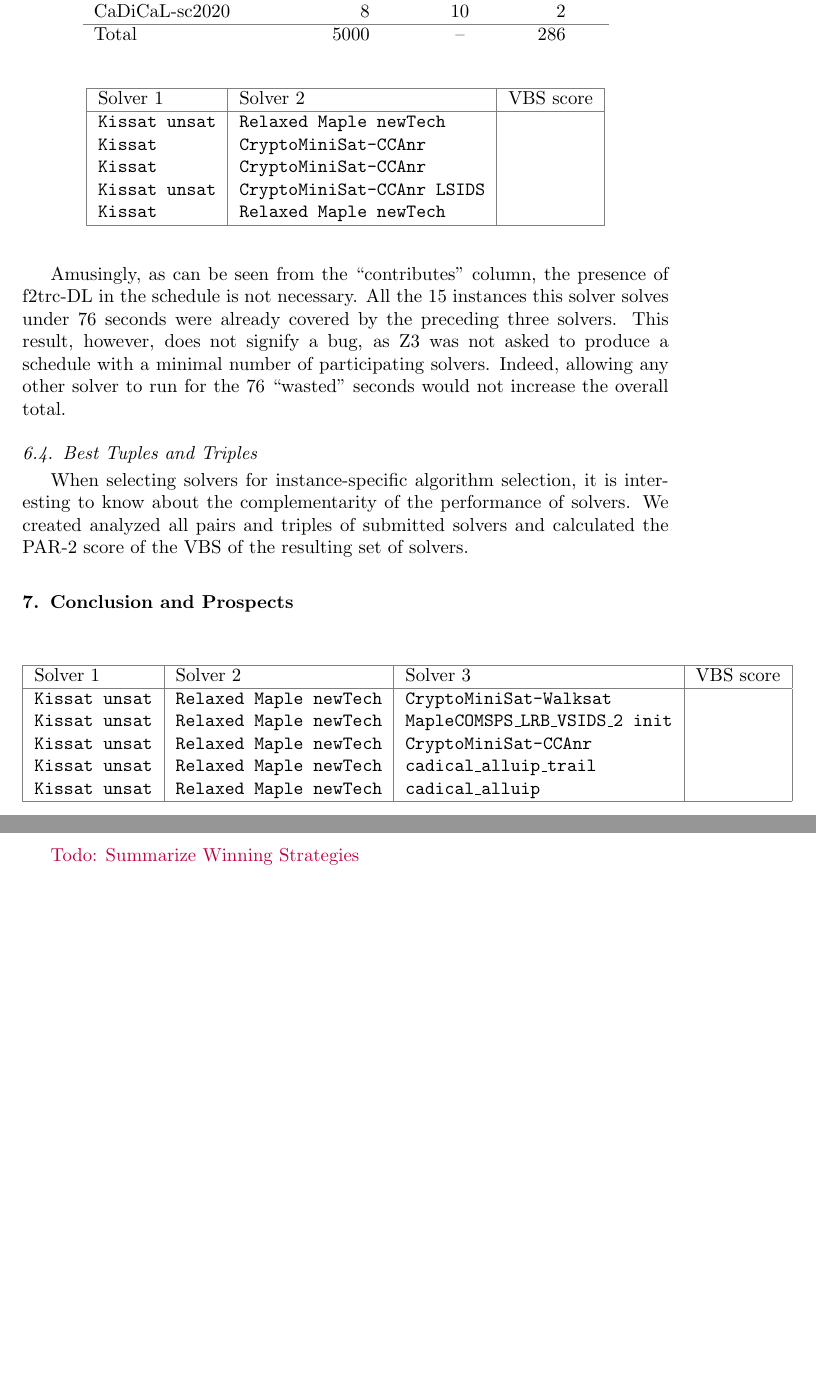
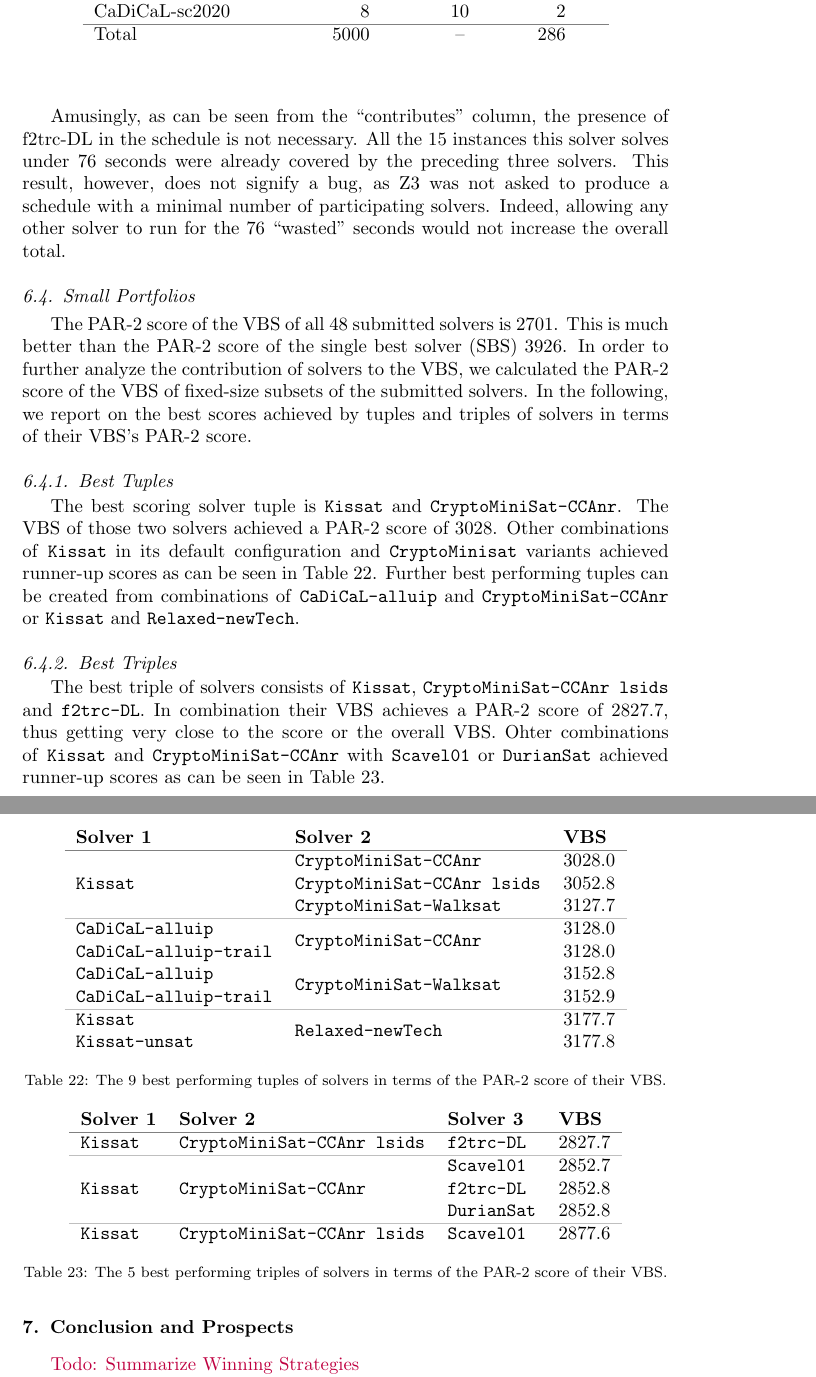
Before and after one commit to satcompetition/2020, a LaTeX paper (paper/main.tex): two parts of pages 33 and 34 of 40 before the commit and two parts of pages 33 and 34 of 41 after it, joined at a grey line, cut so that both start at the same text, the shorter picture padded with empty space. Compiled offline with pdfLaTeX.

Commit message:
best tuples and triples

```diff
--- a/paper/main.tex
+++ b/paper/main.tex
@@ -1698,41 +1698,67 @@ This result, however, does not signify a bug, as Z3 was not asked to produce a s
 participating solvers.
 Indeed, allowing any other solver to run for the 76 ``wasted'' seconds would not increase the overall total.
 
-\subsection{Best Tuples and Triples}
-
-When selecting solvers for instance-specific algorithm selection, it is interesting to know about the complementarity of the performance of solvers.
-We created analyzed all pairs and triples of submitted solvers and calculated the PAR-2 score of the VBS of the resulting set of solvers.
-
-\begin{table}
+
+\subsection{Small Portfolios}
+
+The PAR-2 score of the VBS of all $48$ submitted solvers is $2701$.
+This is much better than the PAR-2 score of the single best solver (SBS) $3926$.
+In order to further analyze the contribution of solvers to the VBS, we calculated the PAR-2 score of the VBS of fixed-size subsets of the submitted solvers.
+In the following, we report on the best scores achieved by tuples and triples of solvers in terms of their VBS's PAR-2 score.
+
+\subsubsection{Best Tuples}
+
+The best scoring solver tuple is \solver{Kissat} and \solver{CryptoMiniSat-CCAnr}.
+The VBS of those two solvers achieved a PAR-2 score of $3028$. Other combinations of \solver{Kissat} in its default configuration and \solver{CryptoMinisat} variants achieved runner-up scores as can be seen in Table~\ref{tab:best-tuples}.
+Further best performing tuples can be created from combinations of \solver{CaDiCaL-alluip} and \solver{CryptoMiniSat-CCAnr} or \solver{Kissat} and \solver{Relaxed-newTech}.
+
+\begin{table}[tb]
 \centering
-\begin{tabular}{|l|l|l|}
-\hline
-Solver 1 & Solver 2 & VBS score \\
-\hline
-\solver{Kissat unsat} & \solver{Relaxed Maple newTech} & \\
-\solver{Kissat} & \solver{CryptoMiniSat-CCAnr} & \\
-\solver{Kissat} & \solver{CryptoMiniSat-CCAnr} & \\
-\solver{Kissat unsat} & \solver{CryptoMiniSat-CCAnr LSIDS} & \\
-\solver{Kissat} & \solver{Relaxed Maple newTech} & \\
-\hline
-\end{tabular}
-\end{table}
-
-
-\begin{table}
-\begin{tabular}{|l|l|l|l|}
-\hline
-Solver 1 & Solver 2 & Solver 3 & VBS score \\
-\hline
-\solver{Kissat unsat} & \solver{Relaxed Maple newTech} & \solver{CryptoMiniSat-Walksat} & \\
-\solver{Kissat unsat} & \solver{Relaxed Maple newTech} & \solver{MapleCOMSPS\_LRB\_VSIDS\_2 init} &  \\
-\solver{Kissat unsat} & \solver{Relaxed Maple newTech} & \solver{CryptoMiniSat-CCAnr} & \\
-\solver{Kissat unsat} & \solver{Relaxed Maple newTech} & \solver{cadical\_alluip\_trail} & \\
-\solver{Kissat unsat} & \solver{Relaxed Maple newTech} & \solver{cadical\_alluip} & \\
-\hline
-\end{tabular}
-\end{table}
-
+\begin{tabular}{lll}
+\bf Solver 1 & \bf Solver 2 & \bf VBS\\
+\hline\arrayrulecolor{lightgray}
+\multirow{3}{*}{\solver{Kissat}} & \solver{CryptoMiniSat-CCAnr} & $3028.0$\\
+ & \solver{CryptoMiniSat-CCAnr lsids} & $3052.8$\\
+ & \solver{CryptoMiniSat-Walksat} & $3127.7$\\
+\hline
+\solver{CaDiCaL-alluip} & \multirow{2}{*}{\solver{CryptoMiniSat-CCAnr}} & $3128.0$\\
+\solver{CaDiCaL-alluip-trail} &  & $3128.0$\\
+\solver{CaDiCaL-alluip} & \multirow{2}{*}{\solver{CryptoMiniSat-Walksat}} & $3152.8$\\
+\solver{CaDiCaL-alluip-trail} &  & $3152.9$\\
+\hline
+\solver{Kissat} & \multirow{2}{*}{\solver{Relaxed-newTech}} & $3177.7$\\
+\solver{Kissat-unsat} &  & $3177.8$
+\end{tabular}
+\caption{The $9$ best performing tuples of solvers in terms of the PAR-2 score of their VBS.}
+\label{tab:best-tuples}
+\end{table}
+
+\subsubsection{Best Triples}
+
+The best triple of solvers consists of \solver{Kissat}, \solver{CryptoMiniSat-CCAnr lsids} and \solver{f2trc-DL}.
+In combination their VBS achieves a PAR-2 score of $2827.7$, thus getting very close to the score or the overall VBS.
+Ohter combinations of \solver{Kissat} and \solver{CryptoMiniSat-CCAnr} with \solver{Scavel01} or \solver{DurianSat} achieved runner-up scores as can be seen in Table~\ref{tab:best-triples}.
+
+\begin{table}[tb]
+\centering
+\begin{tabular}{llll}
+\bf Solver 1 & \bf Solver 2 & \bf Solver 3 & \bf VBS\\
+\hline\arrayrulecolor{lightgray}
+\solver{Kissat} & \solver{CryptoMiniSat-CCAnr lsids} & \solver{f2trc-DL} & $2827.7$\\
+\hline
+\multirow{3}{*}{\solver{Kissat}} & \multirow{3}{*}{\solver{CryptoMiniSat-CCAnr}} & \solver{Scavel01} & $2852.7$\\
+ &  & \solver{f2trc-DL} & $2852.8$\\
+ &  & \solver{DurianSat} & $2852.8$\\
+\hline
+\solver{Kissat} & \solver{CryptoMiniSat-CCAnr lsids} & \solver{Scavel01}& $2877.6$\\
+%\solver{Kissat-unsat} & \solver{CryptoMiniSat-Walksat} & \solver{f2trc-DL} & $2877.8$\\
+%\solver{CaDiCaL-alluip} & \solver{CryptoMiniSat-Walksat} & \solver{DurianSat} & $2877.8$\\
+%\solver{CaDiCaL-alluip} & \solver{CryptoMiniSat-Walksat} & \solver{f2trc-DL} & $2877.8$\\
+%\solver{CaDiCaL-alluip} & \solver{CryptoMiniSat-CCAnr} & \solver{Kissat} & $2877.8$\\
+\end{tabular}
+\caption{The $5$ best performing triples of solvers in terms of the PAR-2 score of their VBS.}
+\label{tab:best-triples}
+\end{table}
 
 \section{Conclusion and Prospects}
 \label{sec:conclusion}
```
